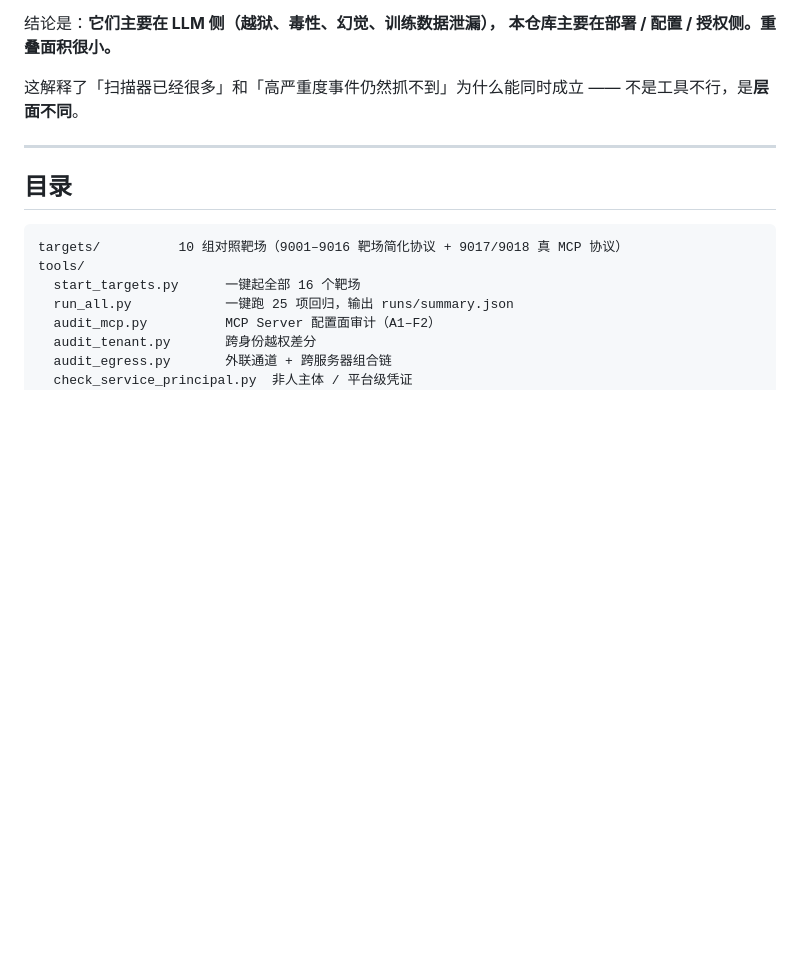
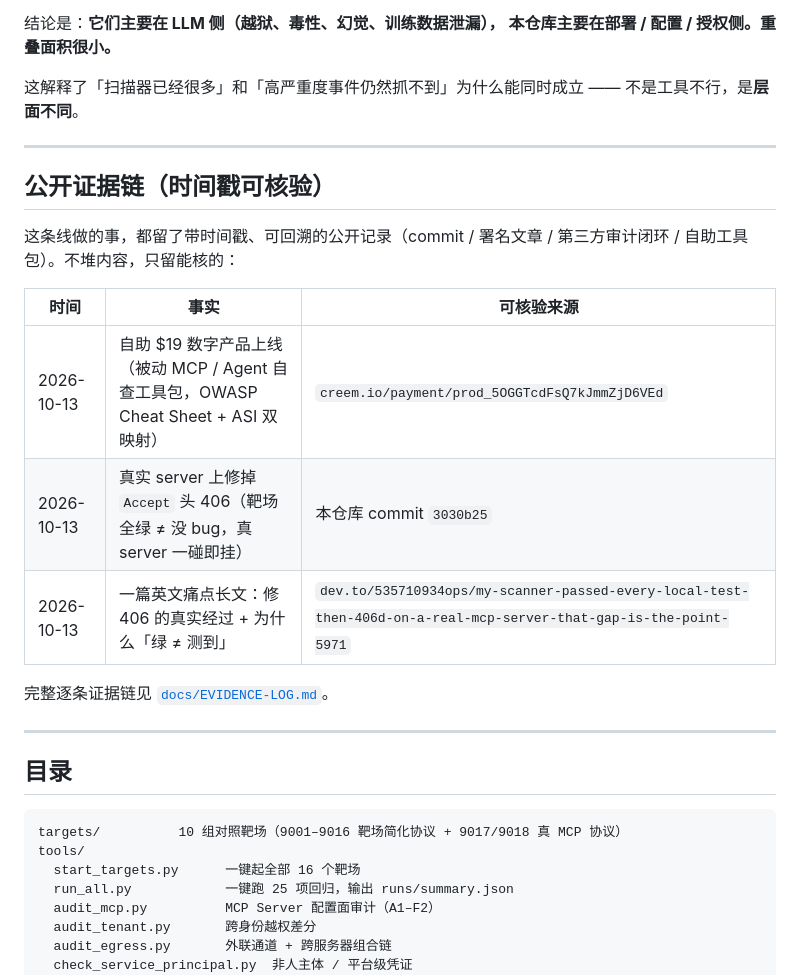
Before and after one commit to 535710934-ops/agent-audit-range, a Markdown page: README.md, the part around the change. Drawn GitHub-style; blank space fills up the shorter version.

Commit message:
docs: wire DEV.to post into public evidence chain (README + EVIDENCE-LOG)

````diff
--- a/README.md
+++ b/README.md
@@ -229,6 +229,20 @@ ANSI 转义（**已补**，见 `check_control_chars.py`）、包幻觉、训练
 
 ---
 
+## 公开证据链（时间戳可核验）
+
+这条线做的事，都留了带时间戳、可回溯的公开记录（commit / 署名文章 / 第三方审计闭环 / 自助工具包）。不堆内容，只留能核的：
+
+| 时间 | 事实 | 可核验来源 |
+|---|---|---|
+| 2026-10-13 | 自助 $19 数字产品上线（被动 MCP / Agent 自查工具包，OWASP Cheat Sheet + ASI 双映射） | `creem.io/payment/prod_5OGGTcdFsQ7kJmmZjD6VEd` |
+| 2026-10-13 | 真实 server 上修掉 `Accept` 头 406（靶场全绿 ≠ 没 bug，真 server 一碰即挂） | 本仓库 commit `3030b25` |
+| 2026-10-13 | 一篇英文痛点长文：修 406 的真实经过 + 为什么「绿 ≠ 测到」 | `dev.to/535710934ops/my-scanner-passed-every-local-test-then-406d-on-a-real-mcp-server-that-gap-is-the-point-5971` |
+
+完整逐条证据链见 [`docs/EVIDENCE-LOG.md`](docs/EVIDENCE-LOG.md)。
+
+---
+
 ## 目录
 
 ```
````
Also changed, not shown: docs/EVIDENCE-LOG.md (+1 -0 lines).
